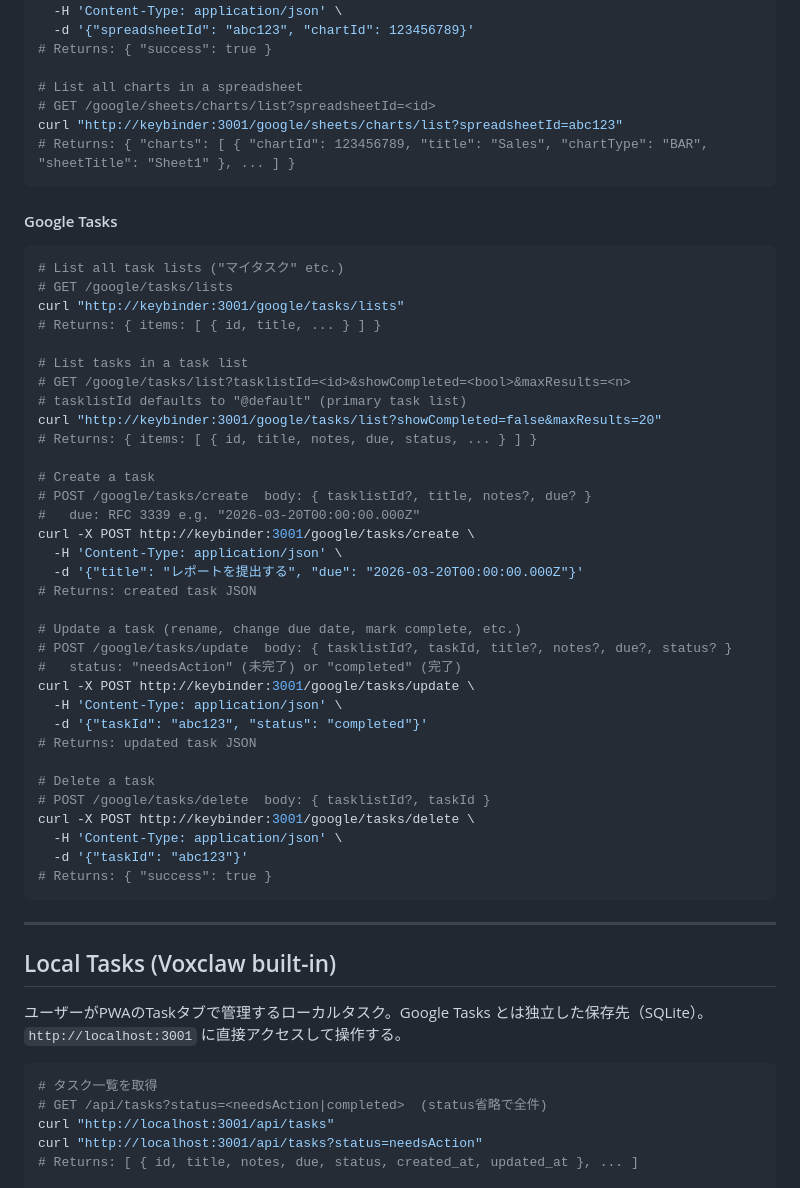
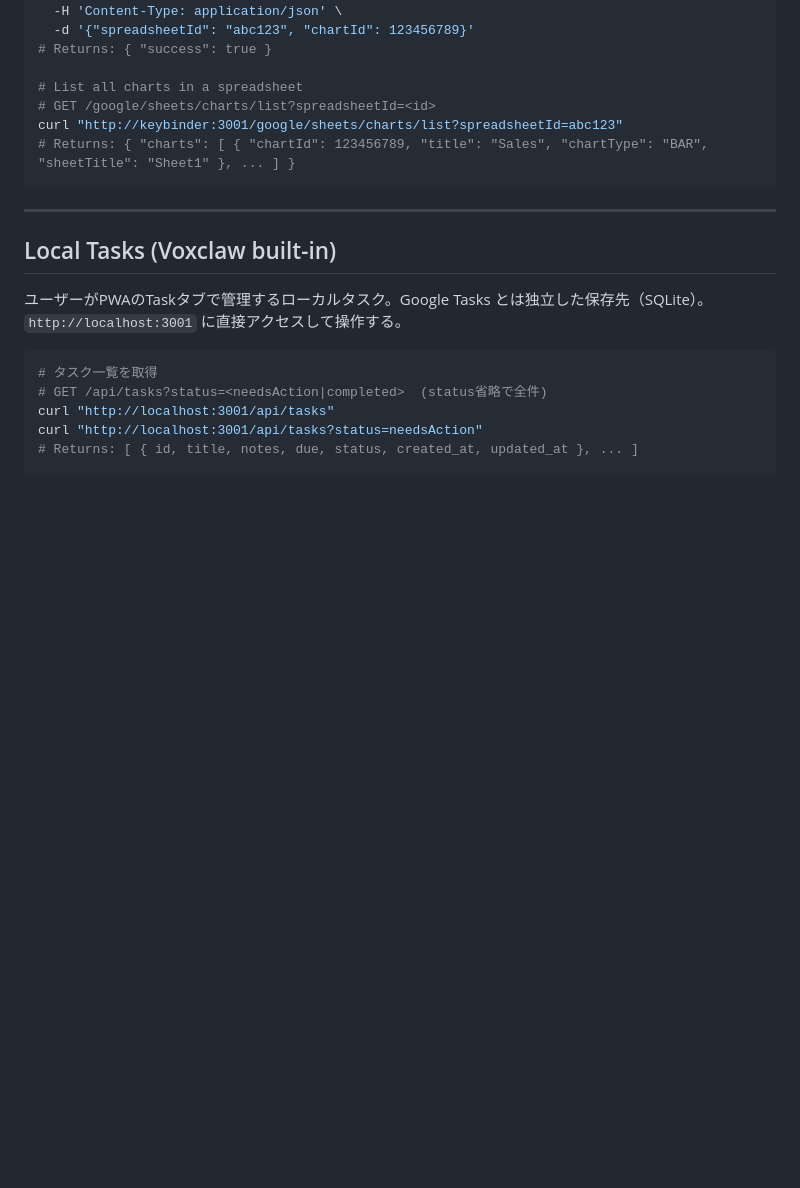
Before and after one commit to Nishina-N/voxclaw, a Markdown page: prompts/TOOLS.md, the part around the change. Drawn GitHub-style; blank space fills up the shorter version.

Commit message:
Remove Google Tasks from TOOLS.md to avoid confusion with local tasks
Local SQLite tasks are the primary task system.
Google Tasks section was causing Voxclaw to use the wrong API.

https://claude.ai/code/session_01CPeehPSgePES6qtVwxgcL9

````diff
--- a/prompts/TOOLS.md
+++ b/prompts/TOOLS.md
@@ -429,45 +429,6 @@ curl "http://keybinder:3001/google/sheets/charts/list?spreadsheetId=abc123"
 # Returns: { "charts": [ { "chartId": 123456789, "title": "Sales", "chartType": "BAR", "sheetTitle": "Sheet1" }, ... ] }
 ```
 
-#### Google Tasks
-
-```bash
-# List all task lists ("マイタスク" etc.)
-# GET /google/tasks/lists
-curl "http://keybinder:3001/google/tasks/lists"
-# Returns: { items: [ { id, title, ... } ] }
-
-# List tasks in a task list
-# GET /google/tasks/list?tasklistId=<id>&showCompleted=<bool>&maxResults=<n>
-# tasklistId defaults to "@default" (primary task list)
-curl "http://keybinder:3001/google/tasks/list?showCompleted=false&maxResults=20"
-# Returns: { items: [ { id, title, notes, due, status, ... } ] }
-
-# Create a task
-# POST /google/tasks/create  body: { tasklistId?, title, notes?, due? }
-#   due: RFC 3339 e.g. "2026-03-20T00:00:00.000Z"
-curl -X POST http://keybinder:3001/google/tasks/create \
-  -H 'Content-Type: application/json' \
-  -d '{"title": "レポートを提出する", "due": "2026-03-20T00:00:00.000Z"}'
-# Returns: created task JSON
-
-# Update a task (rename, change due date, mark complete, etc.)
-# POST /google/tasks/update  body: { tasklistId?, taskId, title?, notes?, due?, status? }
-#   status: "needsAction" (未完了) or "completed" (完了)
-curl -X POST http://keybinder:3001/google/tasks/update \
-  -H 'Content-Type: application/json' \
-  -d '{"taskId": "abc123", "status": "completed"}'
-# Returns: updated task JSON
-
-# Delete a task
-# POST /google/tasks/delete  body: { tasklistId?, taskId }
-curl -X POST http://keybinder:3001/google/tasks/delete \
-  -H 'Content-Type: application/json' \
-  -d '{"taskId": "abc123"}'
-# Returns: { "success": true }
-```
-
-
 ---
 
 ## Local Tasks (Voxclaw built-in)
````
